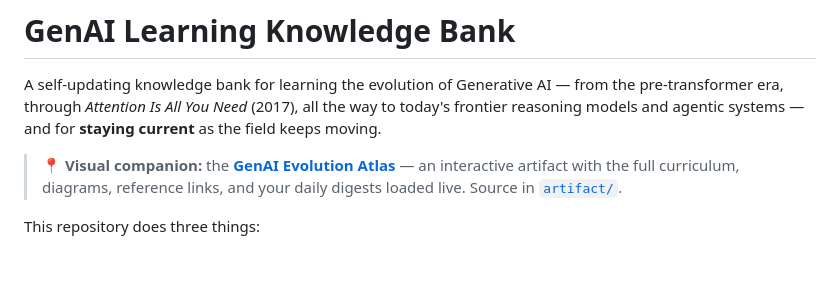
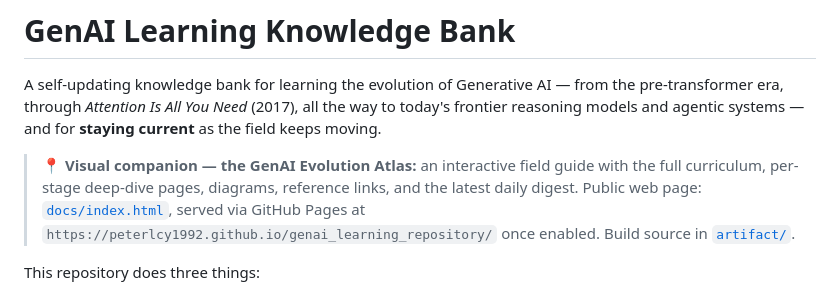
Before and after one commit to peterlcy1992/genai_learning_repository, a Markdown page: README.md, the part around the change. Rendered like a GitHub page; blank space fills up the shorter version.

```diff
--- a/README.md
+++ b/README.md
@@ -5,9 +5,11 @@ from the pre-transformer era, through *Attention Is All You Need* (2017), all
 the way to today's frontier reasoning models and agentic systems — and for
 **staying current** as the field keeps moving.
 
-> **📍 Visual companion:** the [**GenAI Evolution Atlas**](https://claude.ai/code/artifact/41730737-b7b0-4055-9d7f-e0ea1cc34de9)
-> — an interactive artifact with the full curriculum, diagrams, reference links,
-> and your daily digests loaded live. Source in [`artifact/`](artifact/).
+> **📍 Visual companion — the GenAI Evolution Atlas:** an interactive field guide
+> with the full curriculum, per-stage deep-dive pages, diagrams, reference links,
+> and the latest daily digest. Public web page: [`docs/index.html`](docs/index.html),
+> served via GitHub Pages at `https://peterlcy1992.github.io/genai_learning_repository/`
+> once enabled. Build source in [`artifact/`](artifact/).
 
 This repository does three things:
 
```
Also changed, not shown: automation/README.md (+23 -21 lines), automation/daily_update_prompt.md (+12 -5 lines).
